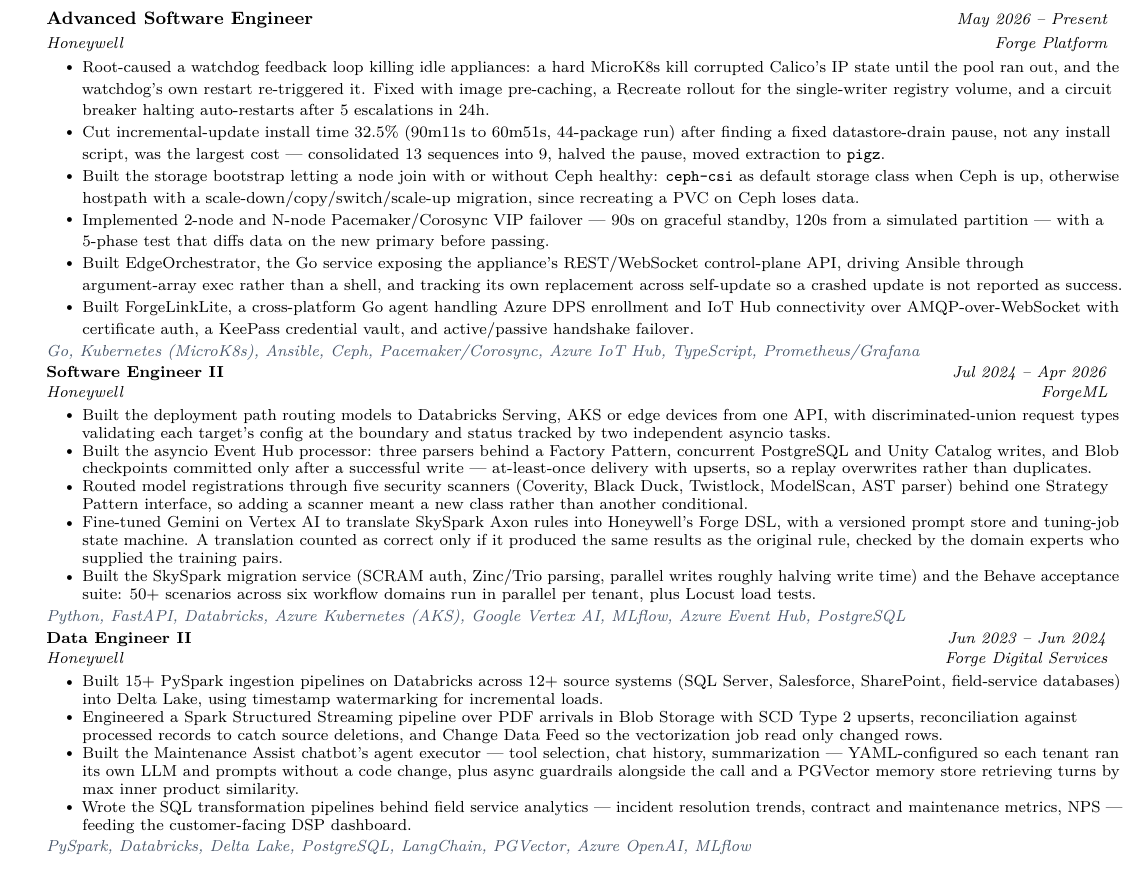
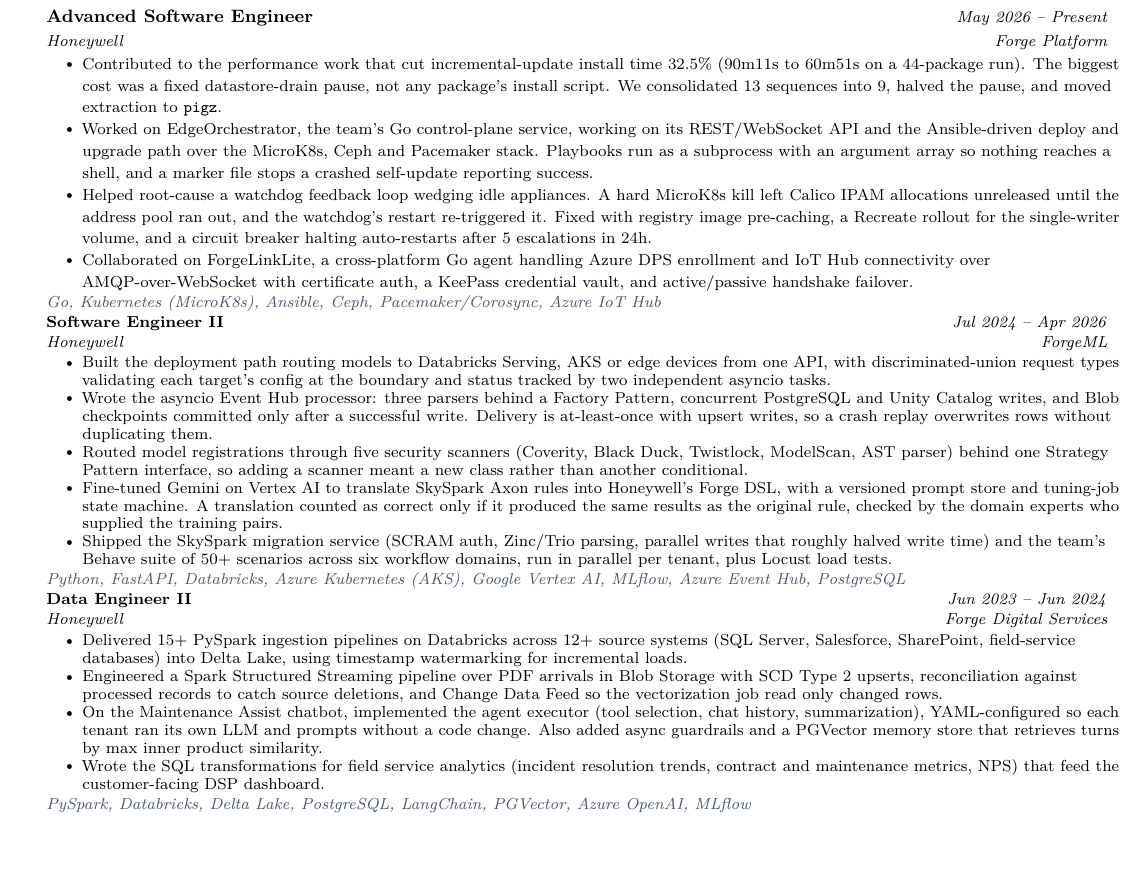
Before and after one commit to rahulkaushal04/portfolio, a LaTeX CV (resume.tex): part of page 1 of 2 before the commit and part of the page after it, cut so that both start at the same text, the shorter picture padded with empty space. Compiled offline with pdfLaTeX.

Commit message:
feat: update experience and resume sections for clarity; enhance descriptions and performance metrics for better impact

```diff
--- a/resume.tex
+++ b/resume.tex
@@ -46,7 +46,7 @@
 }
 
 \newcommand{\resumeSubheading}[4]{%
-  \vspace{2pt}\item
+  \vspace{1pt}\item
     \begin{tabular*}{0.97\textwidth}[t]{l@{\extracolsep{\fill}}r}
       \textbf{#1} & \textit{\small #2} \\[1pt]
       \textit{\small #3} & \textit{\small #4} \\
@@ -77,7 +77,7 @@
 
 \newcommand{\resumeSubHeadingListStart}{\begin{itemize}[leftmargin=0.15in, label={}, itemsep=0pt, topsep=1pt, parsep=0pt]}
 \newcommand{\resumeSubHeadingListEnd}{\end{itemize}}
-\newcommand{\resumeItemListStart}{\begin{itemize}[leftmargin=0.25in, itemsep=0pt, topsep=2pt, parsep=0pt]}
+\newcommand{\resumeItemListStart}{\begin{itemize}[leftmargin=0.25in, itemsep=0pt, topsep=1pt, parsep=0pt]}
 \newcommand{\resumeItemListEnd}{\end{itemize}}
 
 % Page setup
@@ -88,7 +88,7 @@
 \setlength{\tabcolsep}{0in}
 
 \titleformat{\section}{%
-  \vspace{-6pt}\scshape\raggedright\large\color{MidnightBlue}%
+  \vspace{-8pt}\scshape\raggedright\large\color{MidnightBlue}%
 }{}{0em}{}[\color{seprule}\titlerule\vspace{-4pt}]
 
 \begin{document}
@@ -126,24 +126,22 @@
     {Advanced Software Engineer}{May 2026 -- Present}
     {Honeywell}{Forge Platform}
   \resumeItemListStart
-    \resumeItem{Root-caused a watchdog feedback loop killing idle appliances: a hard MicroK8s kill corrupted Calico's IP state until the pool ran out, and the watchdog's own restart re-triggered it. Fixed with image pre-caching, a Recreate rollout for the single-writer registry volume, and a circuit breaker halting auto-restarts after 5 escalations in 24h.}
-    \resumeItem{Cut incremental-update install time 32.5\% (90m11s to 60m51s, 44-package run) after finding a fixed datastore-drain pause, not any install script, was the largest cost --- consolidated 13 sequences into 9, halved the pause, moved extraction to \texttt{pigz}.}
-    \resumeItem{Built the storage bootstrap letting a node join with or without Ceph healthy: \texttt{ceph-csi} as default storage class when Ceph is up, otherwise hostpath with a scale-down/copy/switch/scale-up migration, since recreating a PVC on Ceph loses data.}
-    \resumeItem{Implemented 2-node and N-node Pacemaker/Corosync VIP failover --- 90s on graceful standby, 120s from a simulated partition --- with a 5-phase test that diffs data on the new primary before passing.}
-    \resumeItem{Built EdgeOrchestrator, the Go service exposing the appliance's REST/WebSocket control-plane API, driving Ansible through argument-array exec rather than a shell, and tracking its own replacement across self-update so a crashed update is not reported as success.}
-    \resumeItem{Built ForgeLinkLite, a cross-platform Go agent handling Azure DPS enrollment and IoT Hub connectivity over AMQP-over-WebSocket with certificate auth, a KeePass credential vault, and active/passive handshake failover.}
+    \resumeItem{Contributed to the performance work that cut incremental-update install time 32.5\% (90m11s to 60m51s on a 44-package run). The biggest cost was a fixed datastore-drain pause, not any package's install script. We consolidated 13 sequences into 9, halved the pause, and moved extraction to \texttt{pigz}.}
+    \resumeItem{Worked on EdgeOrchestrator, the team's Go control-plane service, working on its REST/WebSocket API and the Ansible-driven deploy and upgrade path over the MicroK8s, Ceph and Pacemaker stack. Playbooks run as a subprocess with an argument array so nothing reaches a shell, and a marker file stops a crashed self-update reporting success.}
+    \resumeItem{Helped root-cause a watchdog feedback loop wedging idle appliances. A hard MicroK8s kill left Calico IPAM allocations unreleased until the address pool ran out, and the watchdog's restart re-triggered it. Fixed with registry image pre-caching, a Recreate rollout for the single-writer volume, and a circuit breaker halting auto-restarts after 5 escalations in 24h.}
+    \resumeItem{Collaborated on ForgeLinkLite, a cross-platform Go agent handling Azure DPS enrollment and IoT Hub connectivity over AMQP-over-WebSocket with certificate auth, a KeePass credential vault, and active/passive handshake failover.}
   \resumeItemListEnd
-  \toolsLine{Go, Kubernetes (MicroK8s), Ansible, Ceph, Pacemaker/Corosync, Azure IoT Hub, TypeScript, Prometheus/Grafana}
+  \toolsLine{Go, Kubernetes (MicroK8s), Ansible, Ceph, Pacemaker/Corosync, Azure IoT Hub}
 
   \resumeSubheading
     {Software Engineer II}{Jul 2024 -- Apr 2026}
     {Honeywell}{ForgeML}
   \resumeItemListStart
     \resumeItem{Built the deployment path routing models to Databricks Serving, AKS or edge devices from one API, with discriminated-union request types validating each target's config at the boundary and status tracked by two independent asyncio tasks.}
-    \resumeItem{Built the asyncio Event Hub processor: three parsers behind a Factory Pattern, concurrent PostgreSQL and Unity Catalog writes, and Blob checkpoints committed only after a successful write --- at-least-once delivery with upserts, so a replay overwrites rather than duplicates.}
+    \resumeItem{Wrote the asyncio Event Hub processor: three parsers behind a Factory Pattern, concurrent PostgreSQL and Unity Catalog writes, and Blob checkpoints committed only after a successful write. Delivery is at-least-once with upsert writes, so a crash replay overwrites rows without duplicating them.}
     \resumeItem{Routed model registrations through five security scanners (Coverity, Black Duck, Twistlock, ModelScan, AST parser) behind one Strategy Pattern interface, so adding a scanner meant a new class rather than another conditional.}
     \resumeItem{Fine-tuned Gemini on Vertex AI to translate SkySpark Axon rules into Honeywell's Forge DSL, with a versioned prompt store and tuning-job state machine. A translation counted as correct only if it produced the same results as the original rule, checked by the domain experts who supplied the training pairs.}
-    \resumeItem{Built the SkySpark migration service (SCRAM auth, Zinc/Trio parsing, parallel writes roughly halving write time) and the Behave acceptance suite: 50+ scenarios across six workflow domains run in parallel per tenant, plus Locust load tests.}
+    \resumeItem{Shipped the SkySpark migration service (SCRAM auth, Zinc/Trio parsing, parallel writes that roughly halved write time) and the team's Behave suite of 50+ scenarios across six workflow domains, run in parallel per tenant, plus Locust load tests.}
   \resumeItemListEnd
   \toolsLine{Python, FastAPI, Databricks, Azure Kubernetes (AKS), Google Vertex AI, MLflow, Azure Event Hub, PostgreSQL}
 
@@ -151,10 +149,10 @@
     {Data Engineer II}{Jun 2023 -- Jun 2024}
     {Honeywell}{Forge Digital Services}
   \resumeItemListStart
-    \resumeItem{Built 15+ PySpark ingestion pipelines on Databricks across 12+ source systems (SQL Server, Salesforce, SharePoint, field-service databases) into Delta Lake, using timestamp watermarking for incremental loads.}
+    \resumeItem{Delivered 15+ PySpark ingestion pipelines on Databricks across 12+ source systems (SQL Server, Salesforce, SharePoint, field-service databases) into Delta Lake, using timestamp watermarking for incremental loads.}
     \resumeItem{Engineered a Spark Structured Streaming pipeline over PDF arrivals in Blob Storage with SCD Type 2 upserts, reconciliation against processed records to catch source deletions, and Change Data Feed so the vectorization job read only changed rows.}
-    \resumeItem{Built the Maintenance Assist chatbot's agent executor --- tool selection, chat history, summarization --- YAML-configured so each tenant ran its own LLM and prompts without a code change, plus async guardrails alongside the call and a PGVector memory store retrieving turns by max inner product similarity.}
-    \resumeItem{Wrote the SQL transformation pipelines behind field service analytics --- incident resolution trends, contract and maintenance metrics, NPS --- feeding the customer-facing DSP dashboard.}
+    \resumeItem{On the Maintenance Assist chatbot, implemented the agent executor (tool selection, chat history, summarization), YAML-configured so each tenant ran its own LLM and prompts without a code change. Also added async guardrails and a PGVector memory store that retrieves turns by max inner product similarity.}
+    \resumeItem{Wrote the SQL transformations for field service analytics (incident resolution trends, contract and maintenance metrics, NPS) that feed the customer-facing DSP dashboard.}
   \resumeItemListEnd
   \toolsLine{PySpark, Databricks, Delta Lake, PostgreSQL, LangChain, PGVector, Azure OpenAI, MLflow}
 
```
Also changed, not shown: resume.pdf, 3 other files.
